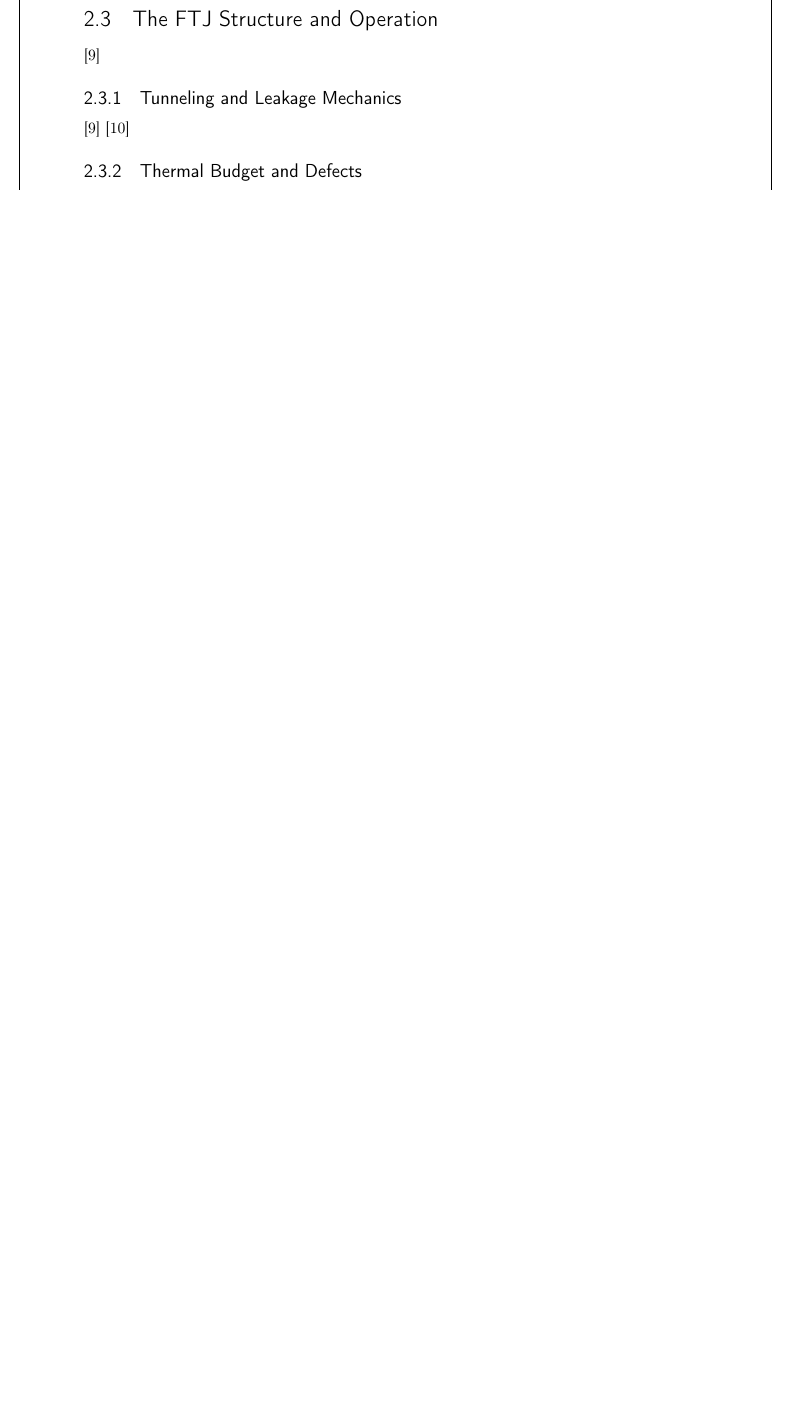
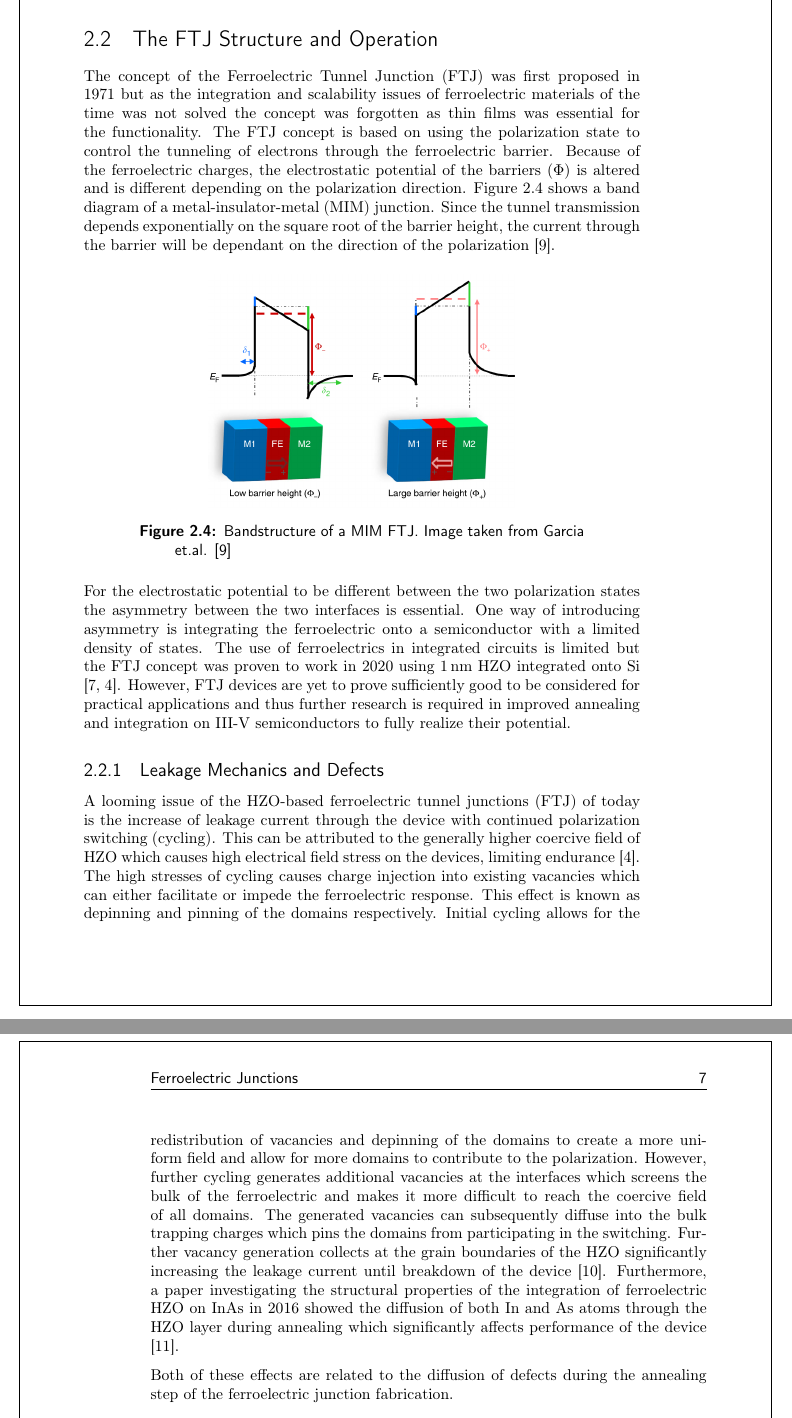
Before and after one commit to Theeoi/Thesis, a LaTeX thesis (Exjobbreport.tex): part of page 20 of 46 before the commit and two parts of pages 20 and 21 of 48 after it, the two joined at a grey line, cut so that both start at the same text, the shorter picture padded with empty space. Compiled offline with pdfLaTeX.

Commit message:
Improved theory. Almost done

```diff
--- a/Exjobbreport.tex
+++ b/Exjobbreport.tex
@@ -228,21 +224,70 @@ but maximizing the volume fraction of the orthorhombic phase is possible.
 \section{The FTJ Structure and Operation}
 
-% Mål: Med FE och III-V förklarat, sammanställ allt i hur en FTJ ser ut och
-% fungerar med banddiagram och allt.
-\cite{garcia2014ferroelectric}
+% Mål: Med FE förklarat, sammanställ allt i hur en FTJ ser ut och
+% fungerar med banddiagram och allt. Inkorporera varför III-V är bra här!
 
-\subsection{Tunneling and Leakage Mechanics}
+The concept of the Ferroelectric Tunnel Junction (FTJ) was first proposed in 1971
+but as the integration and scalability issues of ferroelectric materials of the
+time was not solved the concept was forgotten as thin films was essential for
+the functionality. The FTJ concept is based on using the polarization state to
+control the tunneling of electrons through the ferroelectric barrier. Because
+of the ferroelectric charges, the electrostatic potential of the barriers
+($\Phi$) is altered and is different depending on the polarization direction.
+Figure \ref{fig:theo_FTJband} shows a band diagram of a metal-insulator-metal
+(MIM) junction. Since the tunnel transmission depends exponentially on the
+square root of the barrier height, the current through the barrier will be
+dependant on the direction of the polarization \cite{garcia2014ferroelectric}.
+
+\begin{figure}[htbp]
+    \centering
+    \includegraphics[width=0.55\textwidth]{fig/img/FTJbandstructure.png}
+    \caption{Bandstructure of a MIM FTJ. Image taken from Garcia et.al. \cite{garcia2014ferroelectric}}
+    \label{fig:theo_FTJband}
+\end{figure}
+
+For the electrostatic potential to be different between the two polarization
+states the asymmetry between the two interfaces is essential. One way of
+introducing asymmetry is integrating the ferroelectric onto a semiconductor
+with a limited density of states. The use of ferroelectrics in integrated
+circuits is limited but the FTJ concept was proven to work in 2020 using
+\SI{1}{\nano\meter} HZO integrated onto \ce{Si} \cite{cheema2020one,
+mikolajick2020past}. However, FTJ devices are yet to prove sufficiently good to
+be considered for practical applications and thus further research is required
+in improved annealing and integration on III-V semiconductors to fully realize
+their potential.
+
+\subsection{Leakage Mechanics and Defects}
 
 % Mål: Nämn de olika leakage mechanics i FTJ strukturen. Vi vill helst bara ha
-% direct tunneling.
-\cite{garcia2014ferroelectric}
-\cite{pesic2016physical}
+% direct tunneling --> Hög barriär.
+% Redogör för vilka typer av defekter vi vill åt och hur de påverkas av
+% thermal budget. As/In diffusion --> Time dependent --> FLA
 
-\subsection{Thermal Budget and Defects}
+A looming issue of the HZO-based ferroelectric tunnel junctions (FTJ) of today
+is the increase of leakage current through the device with continued
+polarization switching (cycling). This can be attributed to the generally
+higher coercive field of HZO which causes high electrical field stress on the
+devices, limiting endurance \cite{mikolajick2020past}. The high stresses of
+cycling causes charge injection into existing vacancies which can either
+facilitate or impede the ferroelectric response. This effect is known as
+depinning and pinning of the domains respectively. Initial cycling allows for
+the redistribution of vacancies and depinning of the domains to create a more
+uniform field and allow for more domains to contribute to the polarization.
+However, further cycling generates additional vacancies at the interfaces which
+screens the bulk of the ferroelectric and makes it more difficult to reach the
+coercive field of all domains. The generated vacancies can subsequently diffuse
+into the bulk trapping charges which pins the domains from participating in the
+switching. Further vacancy generation collects at the grain boundaries of the
+HZO significantly increasing the leakage current until breakdown of the device
+\cite{pesic2016physical}. Furthermore, a paper investigating the structural
+properties of the integration of ferroelectric HZO on \ce{InAs} in 2016 showed
+the diffusion of both \ce{In} and \ce{As} atoms through the HZO layer during
+annealing which significantly affects performance of the device
+\cite{kang2016structural}.
 
-% Mål: Redogör för vilka typer av defekter vi vill åt och hur de påverkas av
-% thermal budget. As/In diffusion --> Time dependent --> FLA
-\cite{kang2016structural}
+Both of these effects are related to the diffusion of defects during the
+annealing step of the ferroelectric junction fabrication.
+
 
 %%%%%%%%%%%%%%%%%%%%%%%%%%%
 \chapter{Fabrication}\label{ch:fab}
```
Also changed, not shown: fig/img/FTJbandstructure.png (added), Exjobbreport.tex (10 more changed lines).
